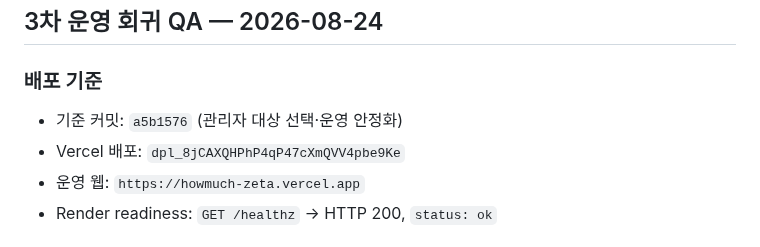
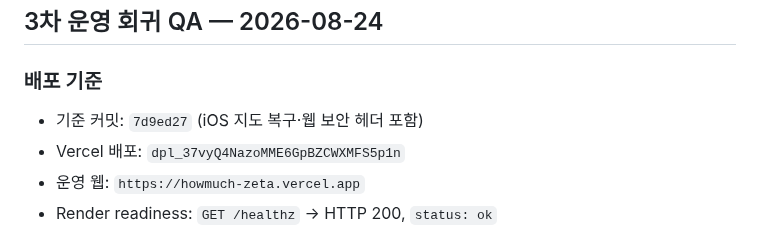
Before and after one commit to Minseo033/howmuch, a Markdown page: docs/QA_REPORT_2026-08-23.md, the part around the change. GitHub-like rendering.

Commit message:
docs: record latest production QA deployment

```diff
--- a/docs/QA_REPORT_2026-08-23.md
+++ b/docs/QA_REPORT_2026-08-23.md
@@ -168,8 +168,8 @@
 
 ### 배포 기준
 
-- 기준 커밋: `a5b1576` (관리자 대상 선택·운영 안정화)
-- Vercel 배포: `dpl_8jCAXQHPhP4qP47cXmQVV4pbe9Ke`
+- 기준 커밋: `7d9ed27` (iOS 지도 복구·웹 보안 헤더 포함)
+- Vercel 배포: `dpl_37vyQ4NazoMME6GpBZCWXMFS5p1n`
 - 운영 웹: `https://howmuch-zeta.vercel.app`
 - Render readiness: `GET /healthz` → HTTP 200, `status: ok`
 
```
